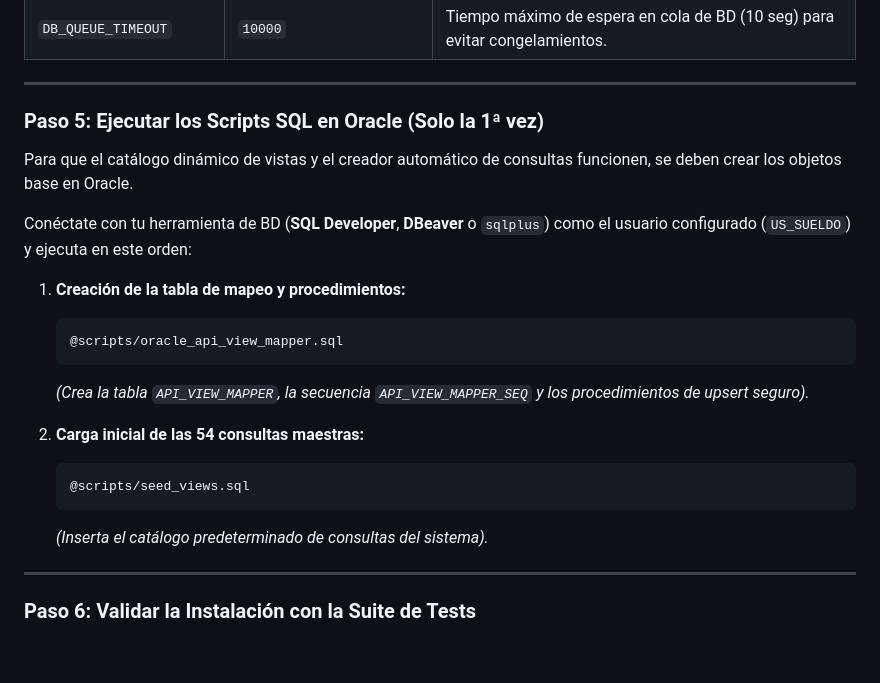
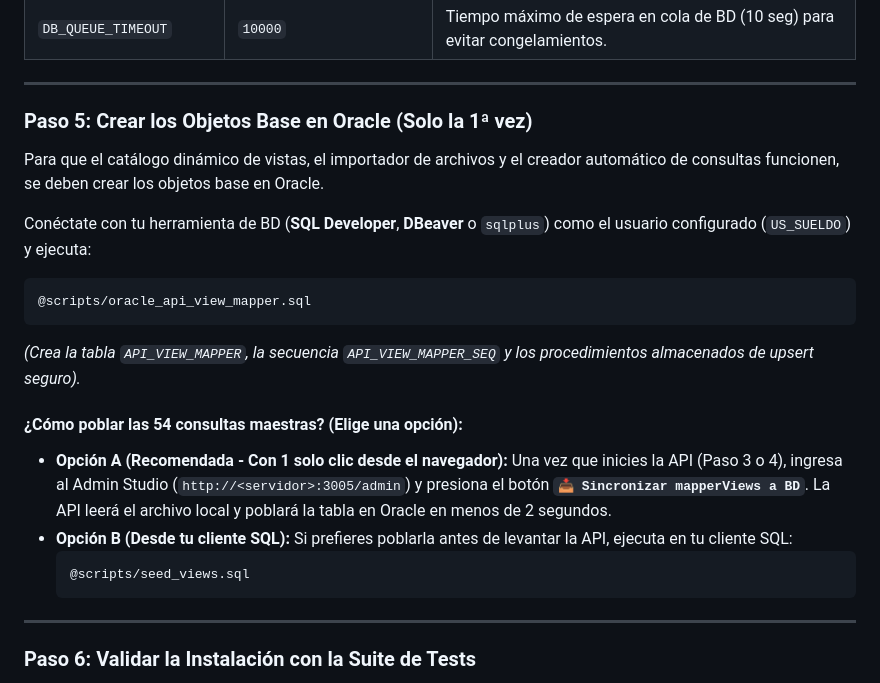
Before and after one commit to jferreyradev/node-apiliq, a Markdown page: PUESTA_EN_MARCHA.md, the part around one of its changes. GitHub-like rendering; blank space fills up the shorter version.

````diff
--- a/PUESTA_EN_MARCHA.md
+++ b/PUESTA_EN_MARCHA.md
@@ -98,23 +98,25 @@ nano .env   # o usa tu editor favorito (vim, code, etc.)
 
 ---
 
-### Paso 5: Ejecutar los Scripts SQL en Oracle (Solo la 1ª vez)
+### Paso 5: Crear los Objetos Base en Oracle (Solo la 1ª vez)
 
-Para que el catálogo dinámico de vistas y el creador automático de consultas funcionen, se deben crear los objetos base en Oracle.
+Para que el catálogo dinámico de vistas, el importador de archivos y el creador automático de consultas funcionen, se deben crear los objetos base en Oracle.
 
-Conéctate con tu herramienta de BD (**SQL Developer**, **DBeaver** o `sqlplus`) como el usuario configurado (`US_SUELDO`) y ejecuta en este orden:
+Conéctate con tu herramienta de BD (**SQL Developer**, **DBeaver** o `sqlplus`) como el usuario configurado (`US_SUELDO`) y ejecuta:
 
-1. **Creación de la tabla de mapeo y procedimientos:**
-   ```sql
-   @scripts/oracle_api_view_mapper.sql
-   ```
-   *(Crea la tabla `API_VIEW_MAPPER`, la secuencia `API_VIEW_MAPPER_SEQ` y los procedimientos de upsert seguro).*
+```sql
+@scripts/oracle_api_view_mapper.sql
+```
+*(Crea la tabla `API_VIEW_MAPPER`, la secuencia `API_VIEW_MAPPER_SEQ` y los procedimientos almacenados de upsert seguro).*
 
-2. **Carga inicial de las 54 consultas maestras:**
-   ```sql
-   @scripts/seed_views.sql
-   ```
-   *(Inserta el catálogo predeterminado de consultas del sistema).*
+#### ¿Cómo poblar las 54 consultas maestras? (Elige una opción):
+* **Opción A (Recomendada - Con 1 solo clic desde el navegador):**
+  Una vez que inicies la API (Paso 3 o 4), ingresa al Admin Studio (`http://<servidor>:3005/admin`) y presiona el botón **`📥 Sincronizar mapperViews a BD`**. La API leerá el archivo local y poblará la tabla en Oracle en menos de 2 segundos.
+* **Opción B (Desde tu cliente SQL):**
+  Si prefieres poblarla antes de levantar la API, ejecuta en tu cliente SQL:
+  ```sql
+  @scripts/seed_views.sql
+  ```
 
 ---
 
````
Also changed, not shown: other parts of PUESTA_EN_MARCHA.md (+27 -1 lines), AGENTS.md (+5 -0 lines).
